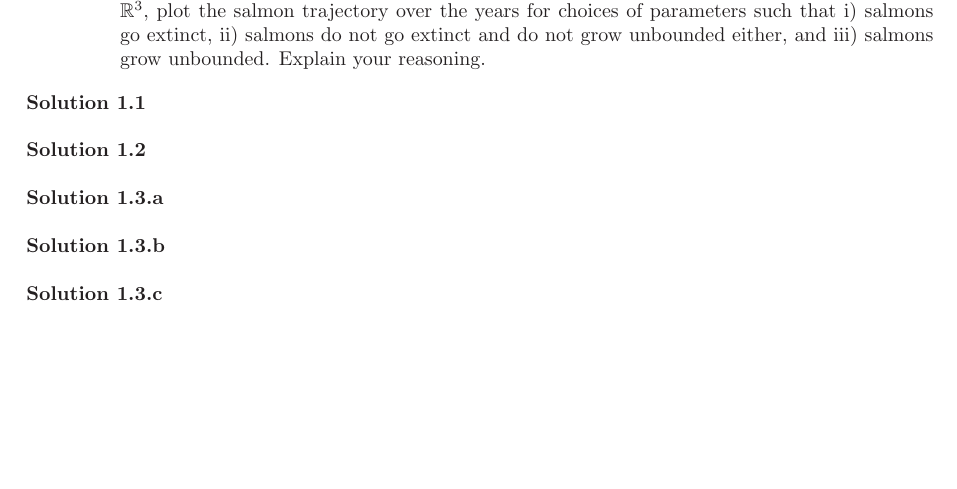
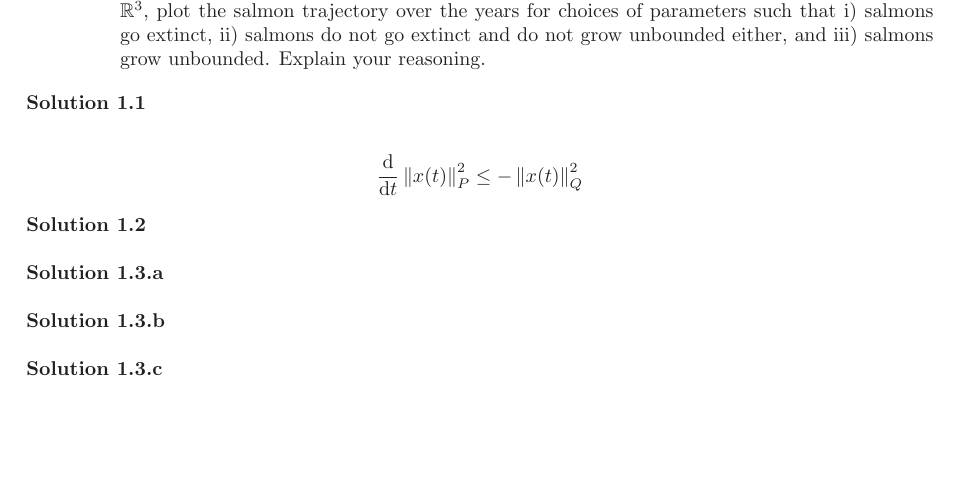
Before and after one commit to YizeWang/linear-system-theory-lecture, a LaTeX problem sheet (Problem Set 4/problemset_4.tex): part of page 2 of 4, cut so that both start at the same text. Compiled offline with LaTeX, dvips and Ghostscript.

Commit message:
started problem set 4

```diff
--- a/Problem Set 4/problemset_4.tex
+++ b/Problem Set 4/problemset_4.tex
@@ -111,6 +111,9 @@ x_n(k+1)=s_{n-1}x_{n-1}(k)\,.
 \end{itemize}
 
 \noindent {\bf Solution 1.1} \\
+\begin{align*}
+\frac{\de}{\de t} \norm{x(t)}_P^2 \leq -\norm{x(t)}_Q^2
+\end{align*}
 
 \noindent {\bf Solution 1.2} \\
 
```
Also changed, not shown: Problem Set 4/problemset_4.pdf.
